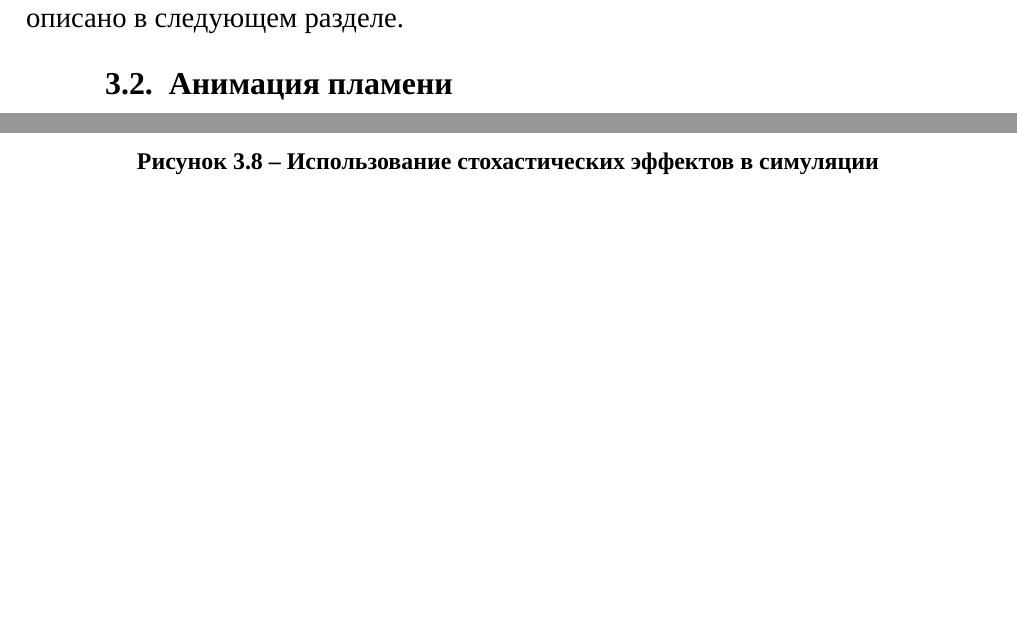
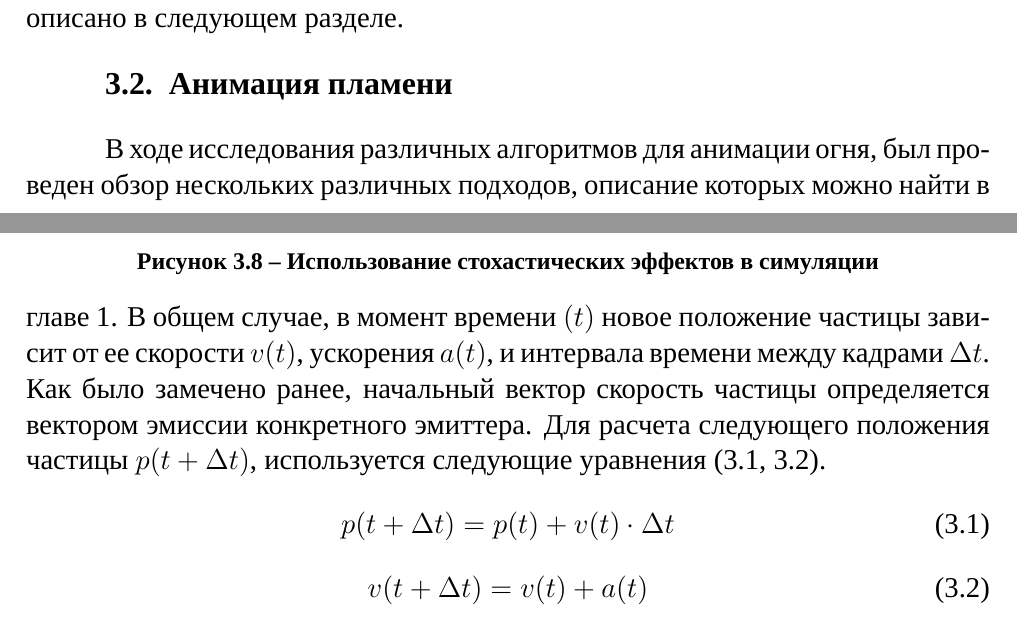
Before and after one commit to antonstakhouski/master_thesis, a LaTeX thesis (master_thesis.tex, which reads implementation.tex): two parts of pages 43 and 44 of 49, joined at a grey line, cut so that both start at the same text, the shorter picture padded with empty space. Compiled offline with XeLaTeX; a missing font is replaced by an installed copy or a similar font; a LaTeX package or settings file that is missing is left out.

Commit message:
add equotions

```diff
--- a/implementation.tex
+++ b/implementation.tex
@@ -303,3 +303,23 @@
 разделе.
 
 \section{Анимация пламени}
+
+В ходе исследования различных алгоритмов для анимации огня, был проведен обзор
+нескольких различных подходов, описание которых можно найти в
+главе~\ref{chap:lit_review}. В общем случае, в момент времени $(t)$ новое
+положение частицы зависит от ее скорости $v(t)$, ускорения $a(t)$, и интервала
+времени между кадрами $\Delta t$. Как было замечено ранее, начальный вектор
+скорость частицы определяется вектором эмиссии конкретного эмиттера. Для расчета
+следующего положения частицы $p(t + \Delta{t})$, используется следующие
+уравнения (\ref{eq:position},~\ref{eq:velocity}).
+\begin{equation}
+  \label{eq:position}
+  p(t + \Delta{t}) = p(t) + v(t) \cdot \Delta{t}
+\end{equation}
+\begin{equation}
+  \label{eq:velocity}
+  v(t + \Delta{t}) = v(t) + a(t)
+\end{equation}
+
+% Как видно из уравнений выше, движение частиц в системе является равноускоренным.
+% Частицы немного ускоряются по мере их движения. Эксперименты с модиви
```
Also changed, not shown: lit_review.tex (+2 -1 lines).
